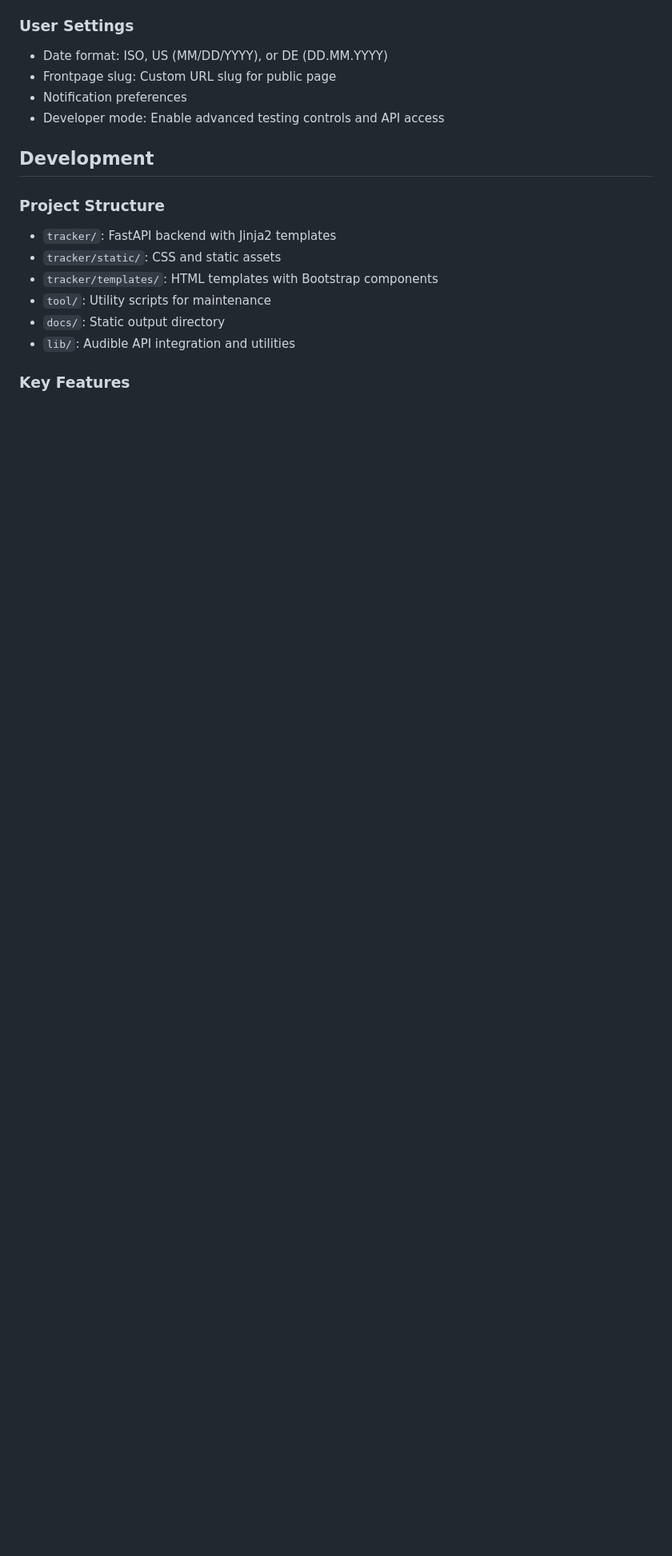
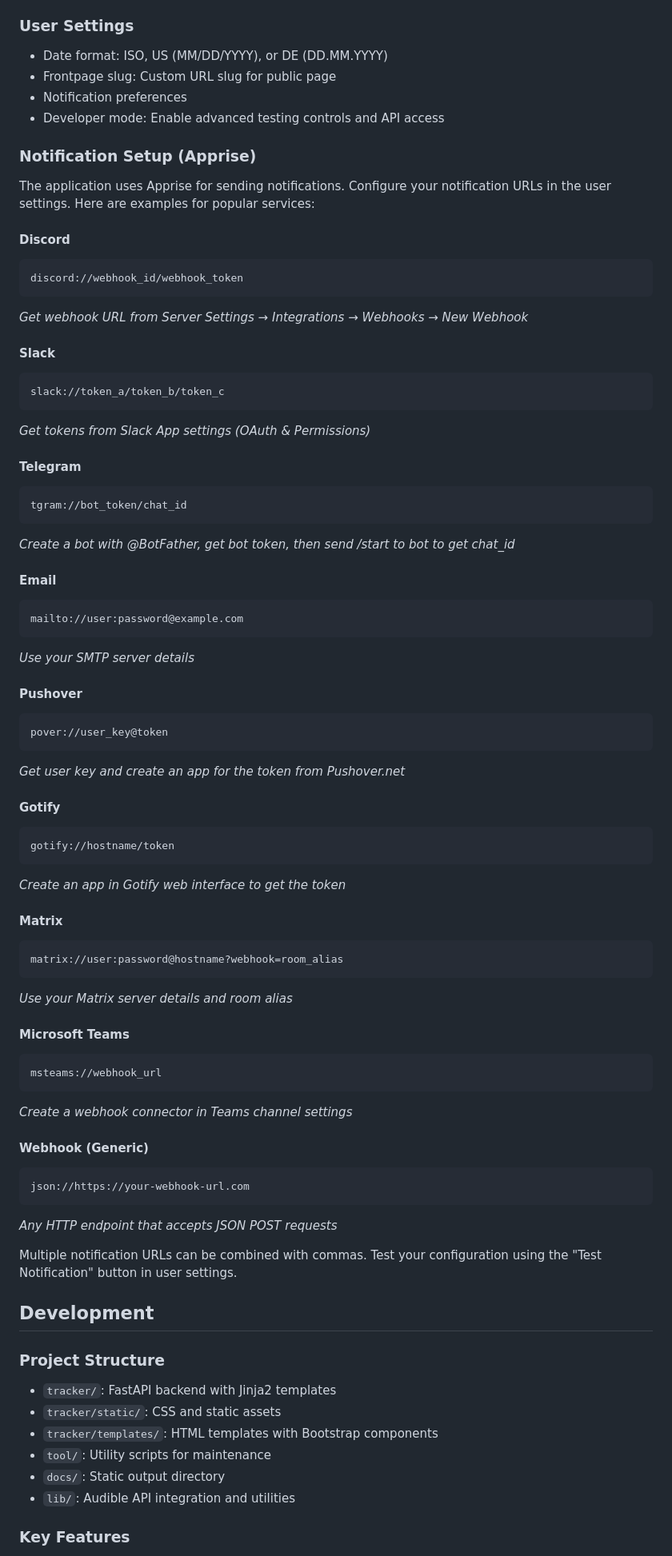
Before and after one commit to elcool0r/audiobook-tracker, a Markdown page: README.md, the part around the change. Shown: that part at 80% size. GitHub-like rendering; blank space fills up the shorter version.

Commit message:
feat: Add notification setup section with configuration examples for various services in README

````diff
--- a/README.md
+++ b/README.md
@@ -145,6 +145,66 @@ user_count 3
 - Notification preferences
 - Developer mode: Enable advanced testing controls and API access
 
+### Notification Setup (Apprise)
+
+The application uses Apprise for sending notifications. Configure your notification URLs in the user settings. Here are examples for popular services:
+
+#### Discord
+```
+discord://webhook_id/webhook_token
+```
+*Get webhook URL from Server Settings → Integrations → Webhooks → New Webhook*
+
+#### Slack
+```
+slack://token_a/token_b/token_c
+```
+*Get tokens from Slack App settings (OAuth & Permissions)*
+
+#### Telegram
+```
+tgram://bot_token/chat_id
+```
+*Create a bot with @BotFather, get bot token, then send /start to bot to get chat_id*
+
+#### Email
+```
+mailto://user:password@example.com
+```
+*Use your SMTP server details*
+
+#### Pushover
+```
+pover://user_key@token
+```
+*Get user key and create an app for the token from Pushover.net*
+
+#### Gotify
+```
+gotify://hostname/token
+```
+*Create an app in Gotify web interface to get the token*
+
+#### Matrix
+```
+matrix://user:password@hostname?webhook=room_alias
+```
+*Use your Matrix server details and room alias*
+
+#### Microsoft Teams
+```
+msteams://webhook_url
+```
+*Create a webhook connector in Teams channel settings*
+
+#### Webhook (Generic)
+```
+json://https://your-webhook-url.com
+```
+*Any HTTP endpoint that accepts JSON POST requests*
+
+Multiple notification URLs can be combined with commas. Test your configuration using the "Test Notification" button in user settings.
+
 ## Development
 
 ### Project Structure
````
